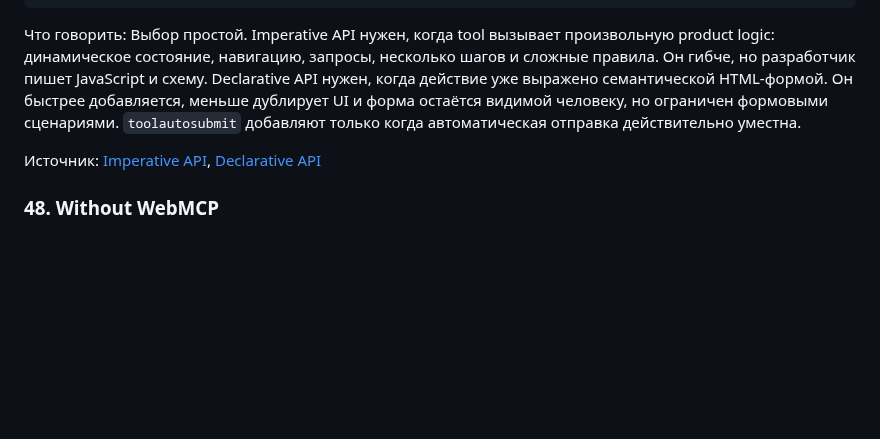
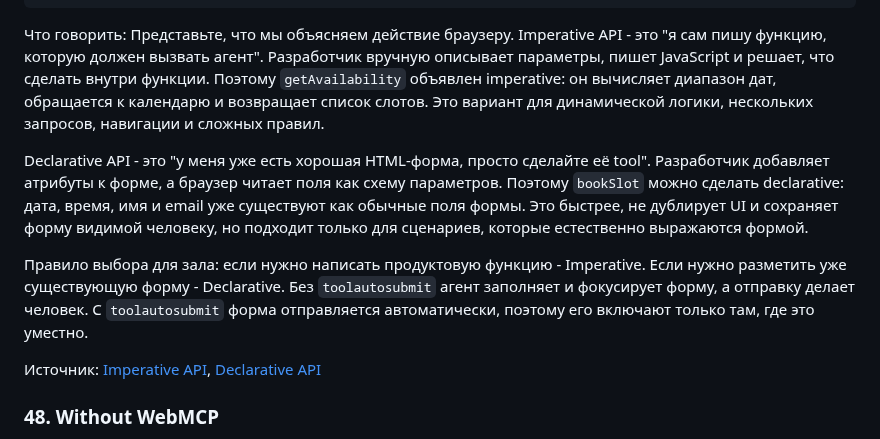
Before and after one commit to shmakovdima/doka-guide-content, a Markdown page: webmcp-presentation-draft.md, the part around the change. Rendered like a GitHub page; blank space fills up the shorter version.

Commit message:
docs: explain WebMCP API choices plainly

````diff
--- a/webmcp-presentation-draft.md
+++ b/webmcp-presentation-draft.md
@@ -673,7 +673,11 @@ await document.modelContext.registerTool({
 </form>
 ```
 
-Что говорить: Выбор простой. Imperative API нужен, когда tool вызывает произвольную product logic: динамическое состояние, навигацию, запросы, несколько шагов и сложные правила. Он гибче, но разработчик пишет JavaScript и схему. Declarative API нужен, когда действие уже выражено семантической HTML-формой. Он быстрее добавляется, меньше дублирует UI и форма остаётся видимой человеку, но ограничен формовыми сценариями. `toolautosubmit` добавляют только когда автоматическая отправка действительно уместна.
+Что говорить: Представьте, что мы объясняем действие браузеру. Imperative API - это "я сам пишу функцию, которую должен вызвать агент". Разработчик вручную описывает параметры, пишет JavaScript и решает, что сделать внутри функции. Поэтому `getAvailability` объявлен imperative: он вычисляет диапазон дат, обращается к календарю и возвращает список слотов. Это вариант для динамической логики, нескольких запросов, навигации и сложных правил.
+
+Declarative API - это "у меня уже есть хорошая HTML-форма, просто сделайте её tool". Разработчик добавляет атрибуты к форме, а браузер читает поля как схему параметров. Поэтому `bookSlot` можно сделать declarative: дата, время, имя и email уже существуют как обычные поля формы. Это быстрее, не дублирует UI и сохраняет форму видимой человеку, но подходит только для сценариев, которые естественно выражаются формой.
+
+Правило выбора для зала: если нужно написать продуктовую функцию - Imperative. Если нужно разметить уже существующую форму - Declarative. Без `toolautosubmit` агент заполняет и фокусирует форму, а отправку делает человек. С `toolautosubmit` форма отправляется автоматически, поэтому его включают только там, где это уместно.
 
 Источник: [Imperative API](https://developer.chrome.com/docs/ai/webmcp/imperative-api), [Declarative API](https://developer.chrome.com/docs/ai/webmcp/declarative-api)
 
````
